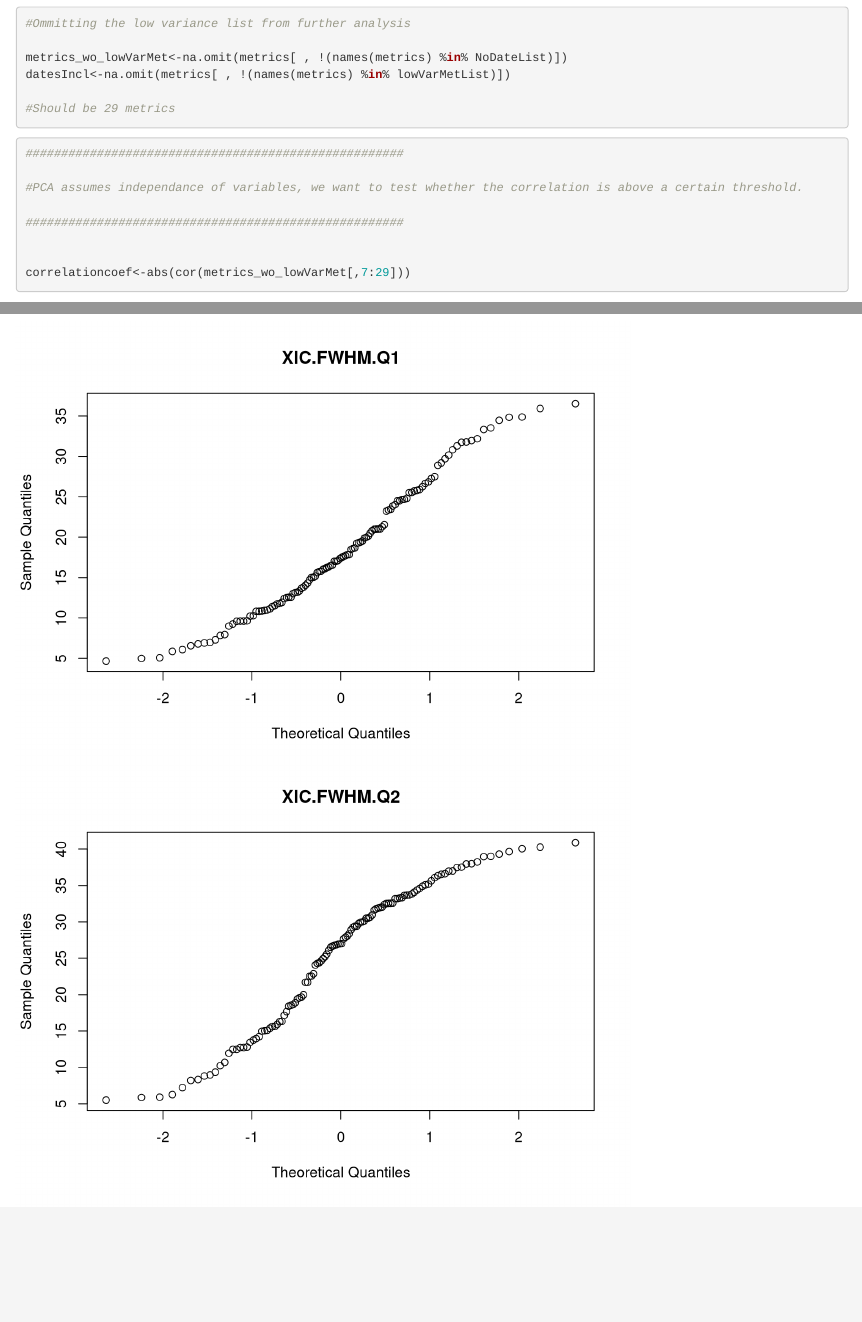
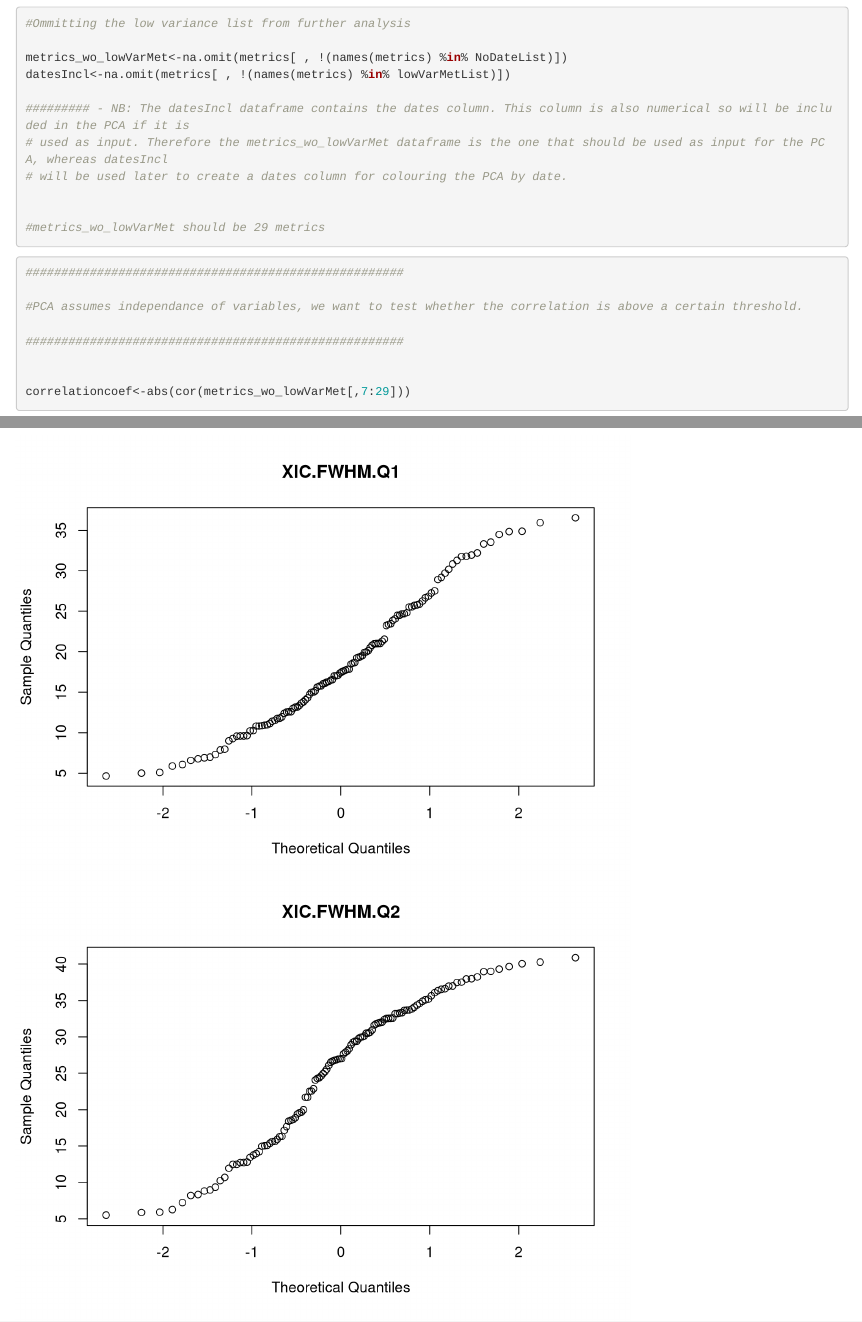
Before and after one commit to marinaPauw/TabbDatasetQuaMeterAnalysis, an R Markdown document (Tabb dataset Quameter results analysis.Rmd): the page in a window 1100 px wide, from 5100 px down, and a second part further down, joined at a grey line. Rendered offline with R 4.5, knitr and Pandoc, with nearby package versions; some code elsewhere in the file could not run offline.

Commit message:
Explanation added for creating a dataframe that includes dates

````diff
--- a/Tabb dataset Quameter results analysis.Rmd
+++ b/Tabb dataset Quameter results analysis.Rmd
@@ -134,7 +134,12 @@ for ( i in 1:ncol(metrics))
 metrics_wo_lowVarMet<-na.omit(metrics[ , !(names(metrics) %in% NoDateList)])
 datesIncl<-na.omit(metrics[ , !(names(metrics) %in% lowVarMetList)])
 
-#Should be 29 metrics
+######### - NB: The datesIncl dataframe contains the dates column. This column is also numerical so will be included in the PCA if it is
+# used as input. Therefore the metrics_wo_lowVarMet dataframe is the one that should be used as input for the PCA, whereas datesIncl
+# will be used later to create a dates column for colouring the PCA by date.
+
+
+#metrics_wo_lowVarMet should be 29 metrics
 
 ```
 
````
